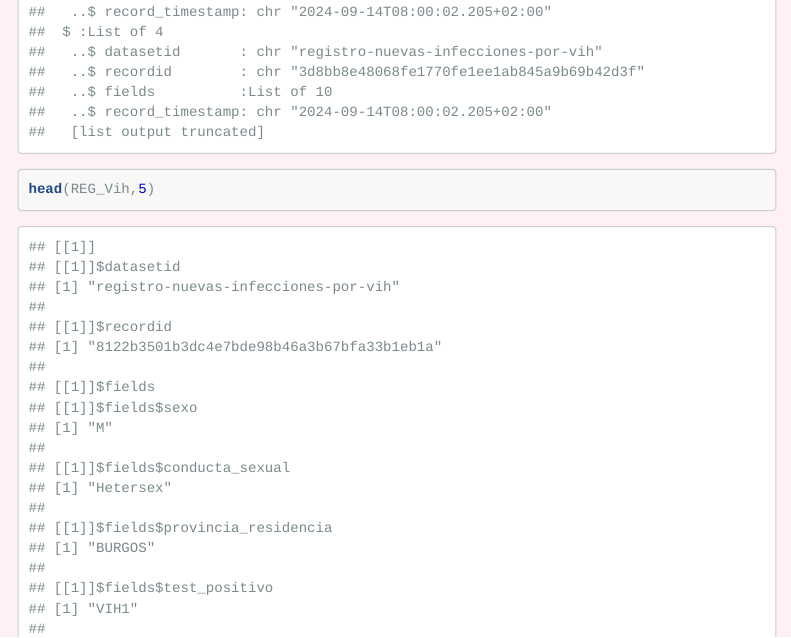
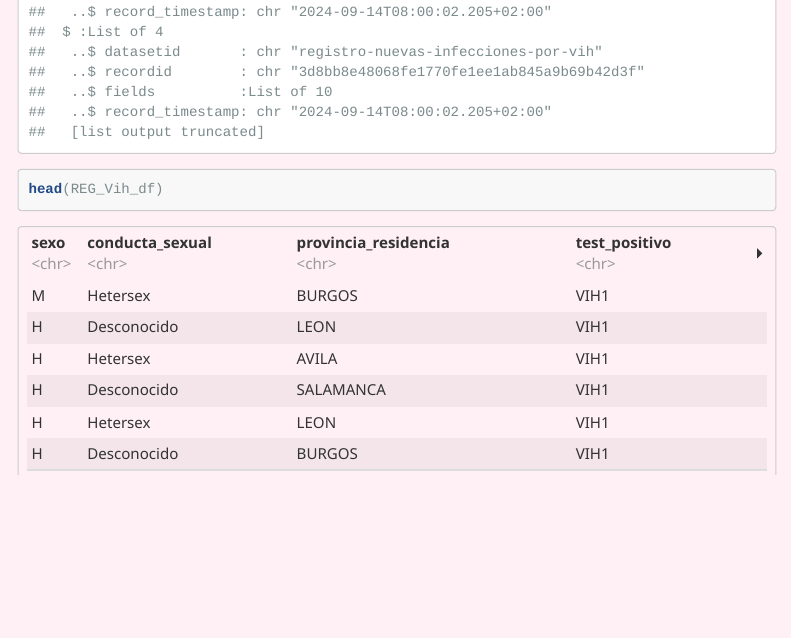
Before and after one commit to AK-735/Seminario_Fuentes_MKA, an R Markdown document (Seminario_estudio_VIH_ES.Rmd): the page in a window 1100 px wide, from 10610 px down. The pictures show the output file Seminario_estudio_VIH_ES.html that the author committed with the source, opened offline; menus at the side of the page are left out.

Commit message:
Añadidos cambios en rmd y html

````diff
--- a/Seminario_estudio_VIH_ES.Rmd
+++ b/Seminario_estudio_VIH_ES.Rmd
@@ -56,7 +56,7 @@ REG_Vih_df <- map_dfr(REG_Vih, ~ .x$fields)
 
 # Mostrar primeras filas en tabla interactiva
 str(REG_Vih, max.level = 2)
-head(REG_Vih,5)
+head(REG_Vih_df)
 ```
 ``` {r , eval = TRUE,message=FALSE, warning=FALSE}
 REG_Vih_df %>% count(sexo)
````
Also changed, not shown: Seminario_estudio_VIH_ES.html.
